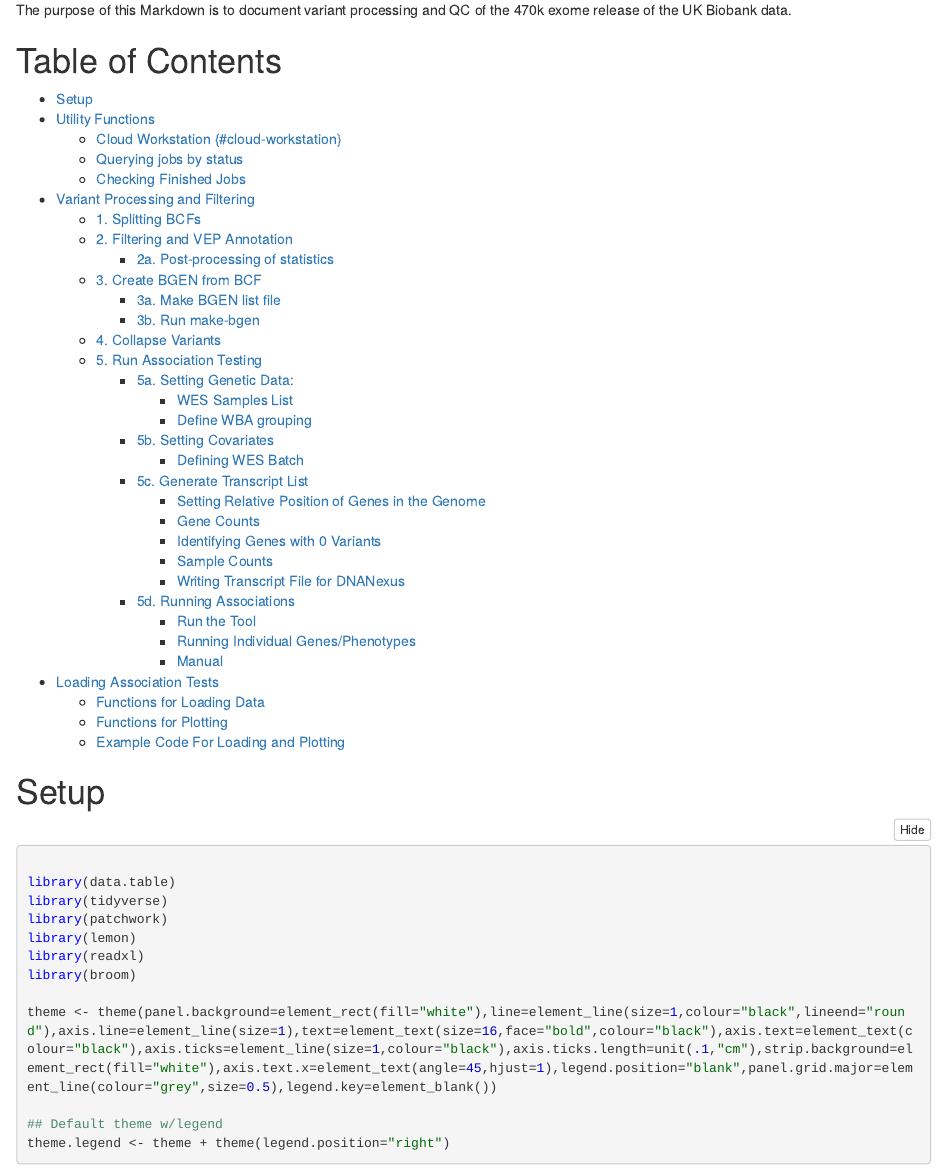
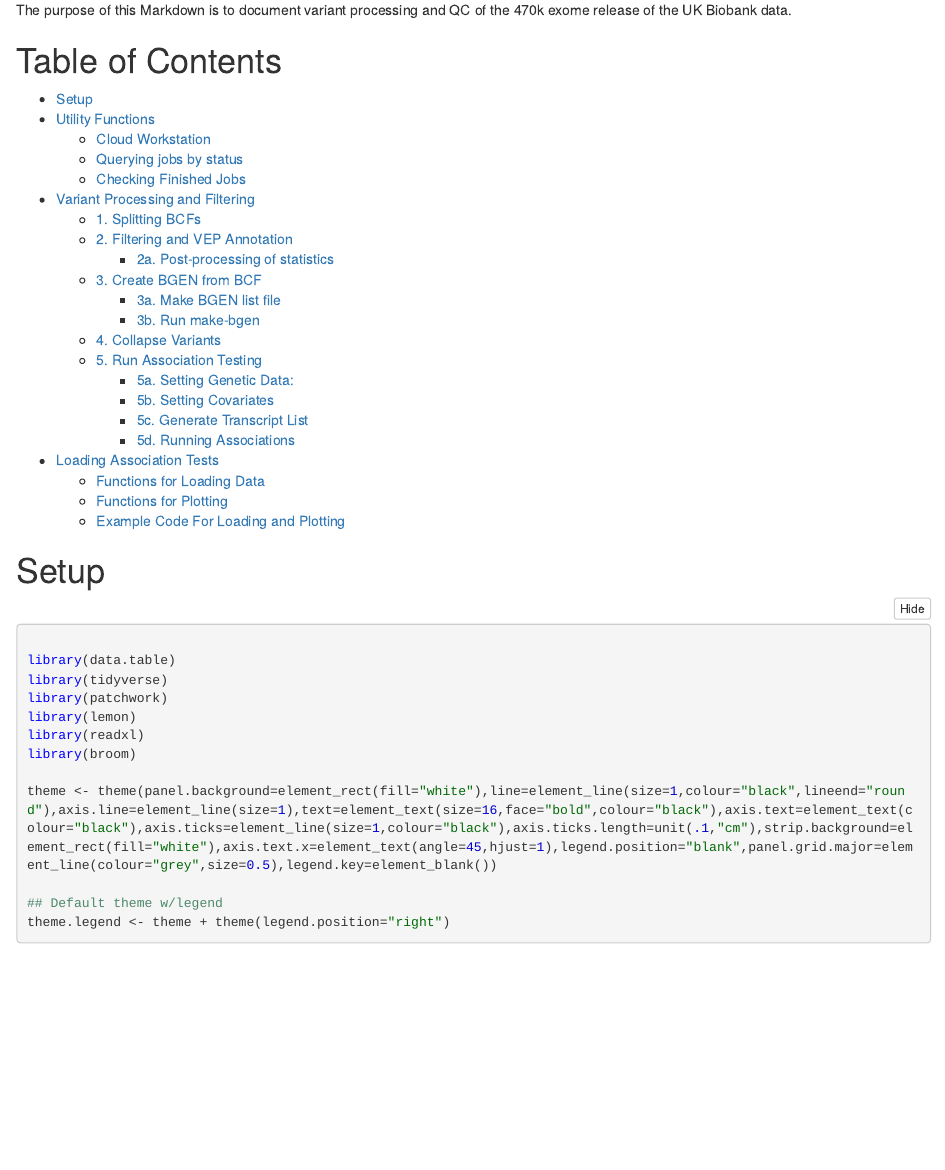
Before and after one commit to mrcepid-rap/QC_workflow, an R Markdown document (QC_workflow.Rmd): the page in a window 1100 px wide, from 130 px down. The pictures show the output file QC_workflow.nb.html that the author committed with the source, opened offline.

Commit message:
Fixed ToC

```diff
--- a/QC_workflow.Rmd
+++ b/QC_workflow.Rmd
@@ -11,7 +11,7 @@ The purpose of this Markdown is to document variant processing and QC of the 470
 
 - [Setup](#setup)
 - [Utility Functions](#utility-functions)
-  * [Cloud Workstation {#cloud-workstation}](#cloud-workstation---cloud-workstation-)
+  * [Cloud Workstation](#cloud-workstation)
   * [Querying jobs by status](#querying-jobs-by-status)
   * [Checking Finished Jobs](#checking-finished-jobs)
 - [Variant Processing and Filtering](#variant-processing-and-filtering)
@@ -24,20 +24,9 @@ The purpose of this Markdown is to document variant processing and QC of the 470
   * [4. Collapse Variants](#4-collapse-variants)
   * [5. Run Association Testing](#5-run-association-testing)
     + [5a. Setting Genetic Data:](#5a-setting-genetic-data-)
-      - [WES Samples List](#wes-samples-list)
-      - [Define WBA grouping](#define-wba-grouping)
     + [5b. Setting Covariates](#5b-setting-covariates)
-      - [Defining WES Batch](#defining-wes-batch)
     + [5c. Generate Transcript List](#5c-generate-transcript-list)
-      - [Setting Relative Position of Genes in the Genome](#setting-relative-position-of-genes-in-the-genome)
-      - [Gene Counts](#gene-counts)
-      - [Identifying Genes with 0 Variants](#identifying-genes-with-0-variants)
-      - [Sample Counts](#sample-counts)
-      - [Writing Transcript File for DNANexus](#writing-transcript-file-for-dnanexus)
     + [5d. Running Associations](#5d-running-associations)
-      - [Run the Tool](#run-the-tool)
-      - [Running Individual Genes/Phenotypes](#running-individual-genes-phenotypes)
-      - [Manual](#manual)
 - [Loading Association Tests](#loading-association-tests)
   * [Functions for Loading Data](#functions-for-loading-data)
   * [Functions for Plotting](#functions-for-plotting)
```
Also changed, not shown: .github/README.md, QC_workflow.nb.html, QC_workflow.Rmd (2 more changed lines).
